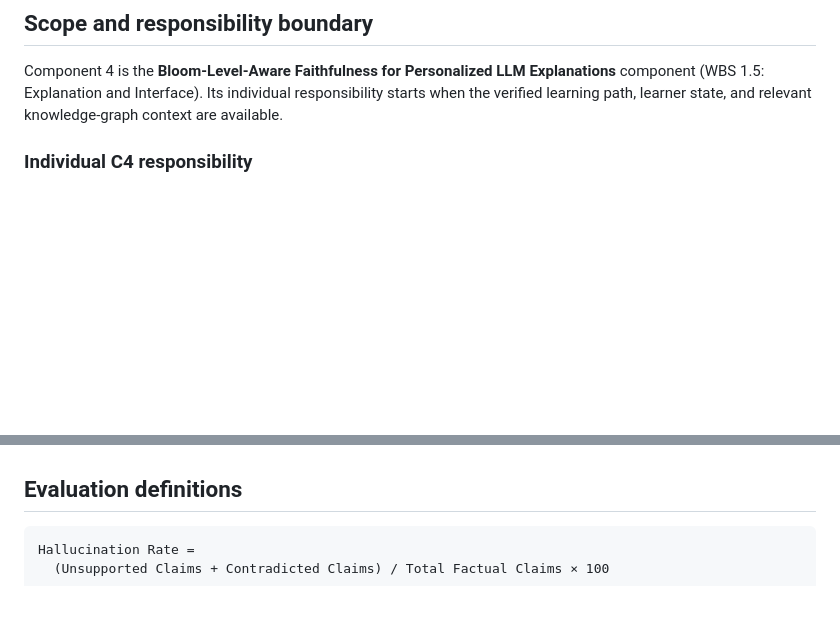
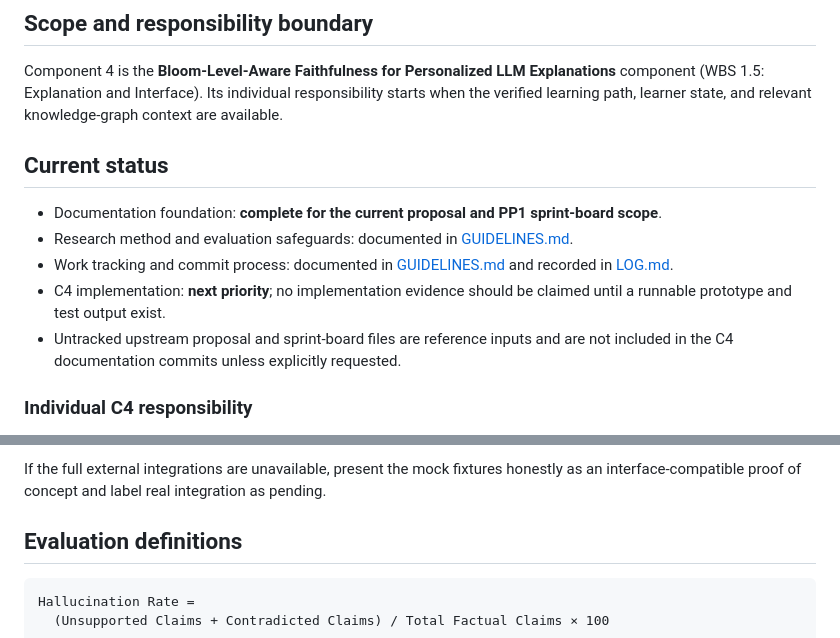
Before and after one commit to imasharanasinghe/J26-DS-353, a Markdown page: PLAN.md, 2 parts joined by grey strips. Rendered like a GitHub page; blank space fills up the shorter version.

Commit message:
docs: add immediate pp1 execution plan

````diff
--- a/PLAN.md
+++ b/PLAN.md
@@ -6,6 +6,19 @@ Component 4 is the **Bloom-Level-Aware Faithfulness for Personalized LLM
 Explanations** component (WBS 1.5: Explanation and Interface). Its individual
 responsibility starts when the verified learning path, learner state, and
 relevant knowledge-graph context are available.
+
+## Current status
+
+- Documentation foundation: **complete for the current proposal and PP1
+  sprint-board scope**.
+- Research method and evaluation safeguards: documented in
+  [GUIDELINES.md](./GUIDELINES.md).
+- Work tracking and commit process: documented in
+  [GUIDELINES.md](./GUIDELINES.md) and recorded in [LOG.md](./LOG.md).
+- C4 implementation: **next priority**; no implementation evidence should be
+  claimed until a runnable prototype and test output exist.
+- Untracked upstream proposal and sprint-board files are reference inputs and
+  are not included in the C4 documentation commits unless explicitly requested.
 
 ### Individual C4 responsibility
 
@@ -249,3 +345,7 @@ rehearse, record a backup demonstration, and complete the supervisor dry run.
+If the full external integrations are unavailable, present the mock fixtures
+honestly as an interface-compatible proof of concept and label real
+integration as pending.
+
 ## Evaluation definitions
 
 ```text
````
Also changed, not shown: other parts of PLAN.md (+83 -0 lines), LOG.md (+6 -0 lines).
